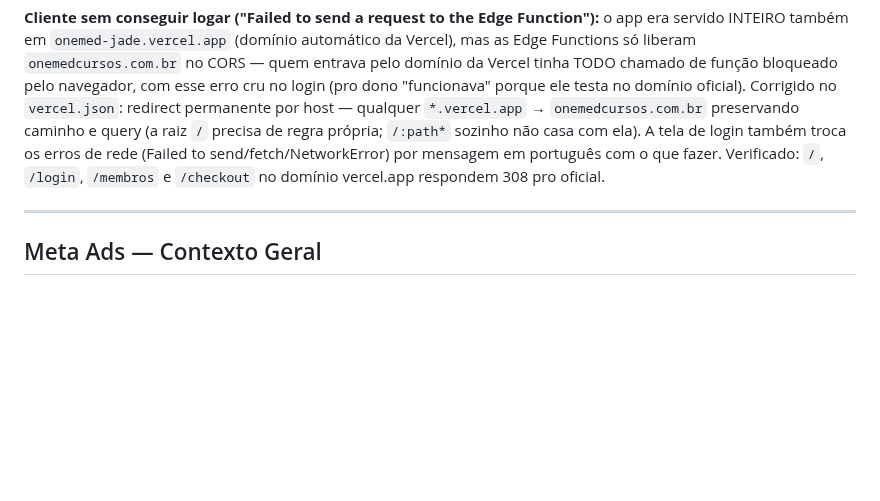
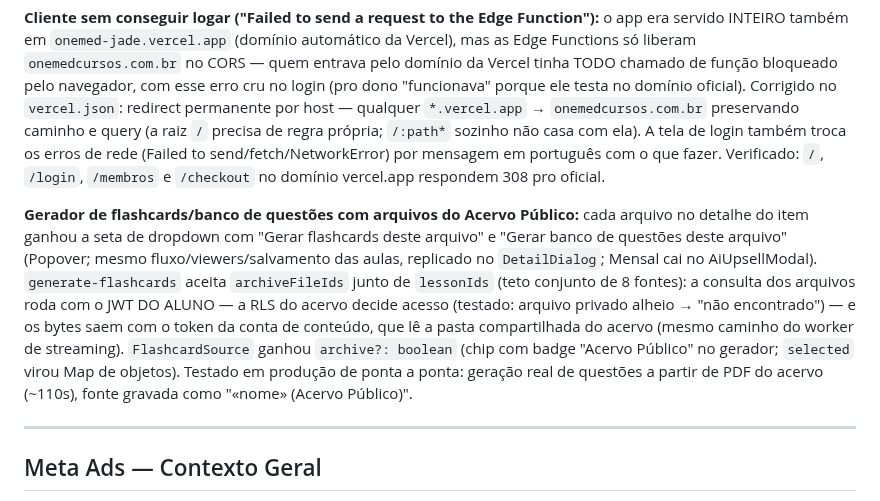
Before and after one commit to urifs/Onemed, a Markdown page: CLAUDE.md, the part around the change. GitHub-like rendering; blank space fills up the shorter version.

Commit message:
docs: changelog dos geradores de IA com arquivos do acervo
Co-Authored-By: Claude Opus 4.8 <noreply@anthropic.com>
Claude-Session: https://claude.ai/code/session_01Ca4fp6MbJmKZL7yRfy9fT7

```diff
--- a/CLAUDE.md
+++ b/CLAUDE.md
@@ -1491,6 +1491,18 @@ regra própria; `/:path*` sozinho não casa com ela). A tela de login também tr
 (Failed to send/fetch/NetworkError) por mensagem em português com o que fazer. Verificado: `/`,
 `/login`, `/membros` e `/checkout` no domínio vercel.app respondem 308 pro oficial.
 
+**Gerador de flashcards/banco de questões com arquivos do Acervo Público:** cada arquivo no
+detalhe do item ganhou a seta de dropdown com "Gerar flashcards deste arquivo" e "Gerar banco de
+questões deste arquivo" (Popover; mesmo fluxo/viewers/salvamento das aulas, replicado no
+`DetailDialog`; Mensal cai no AiUpsellModal). `generate-flashcards` aceita `archiveFileIds` junto
+de `lessonIds` (teto conjunto de 8 fontes): a consulta dos arquivos roda com o JWT DO ALUNO — a
+RLS do acervo decide acesso (testado: arquivo privado alheio → "não encontrado") — e os bytes
+saem com o token da conta de conteúdo, que lê a pasta compartilhada do acervo (mesmo caminho do
+worker de streaming). `FlashcardSource` ganhou `archive?: boolean` (chip com badge "Acervo
+Público" no gerador; `selected` virou Map de objetos). Testado em produção de ponta a ponta:
+geração real de questões a partir de PDF do acervo (~110s), fonte gravada como "«nome» (Acervo
+Público)".
+
 ---
 
 ## Meta Ads — Contexto Geral
```
